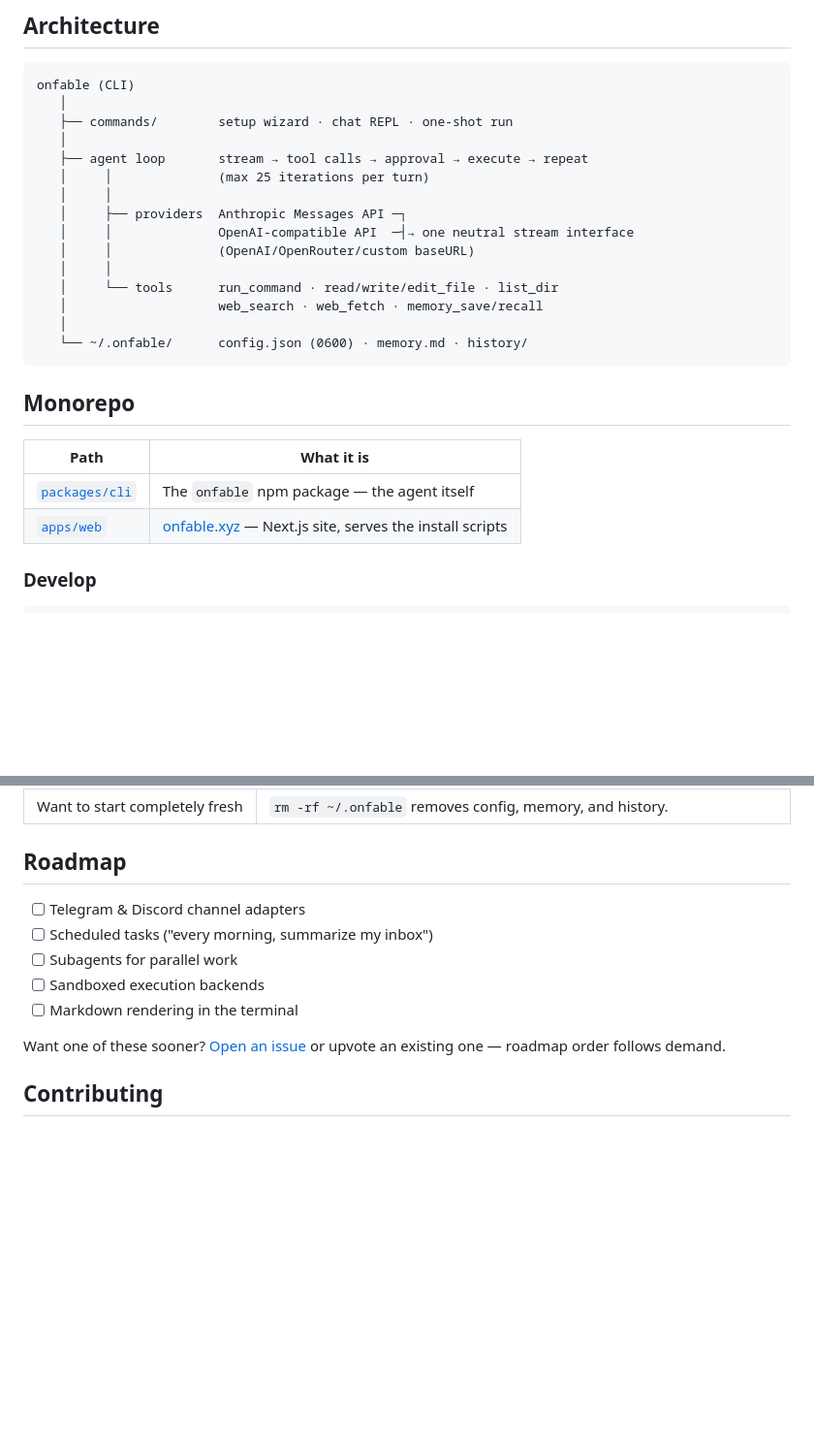
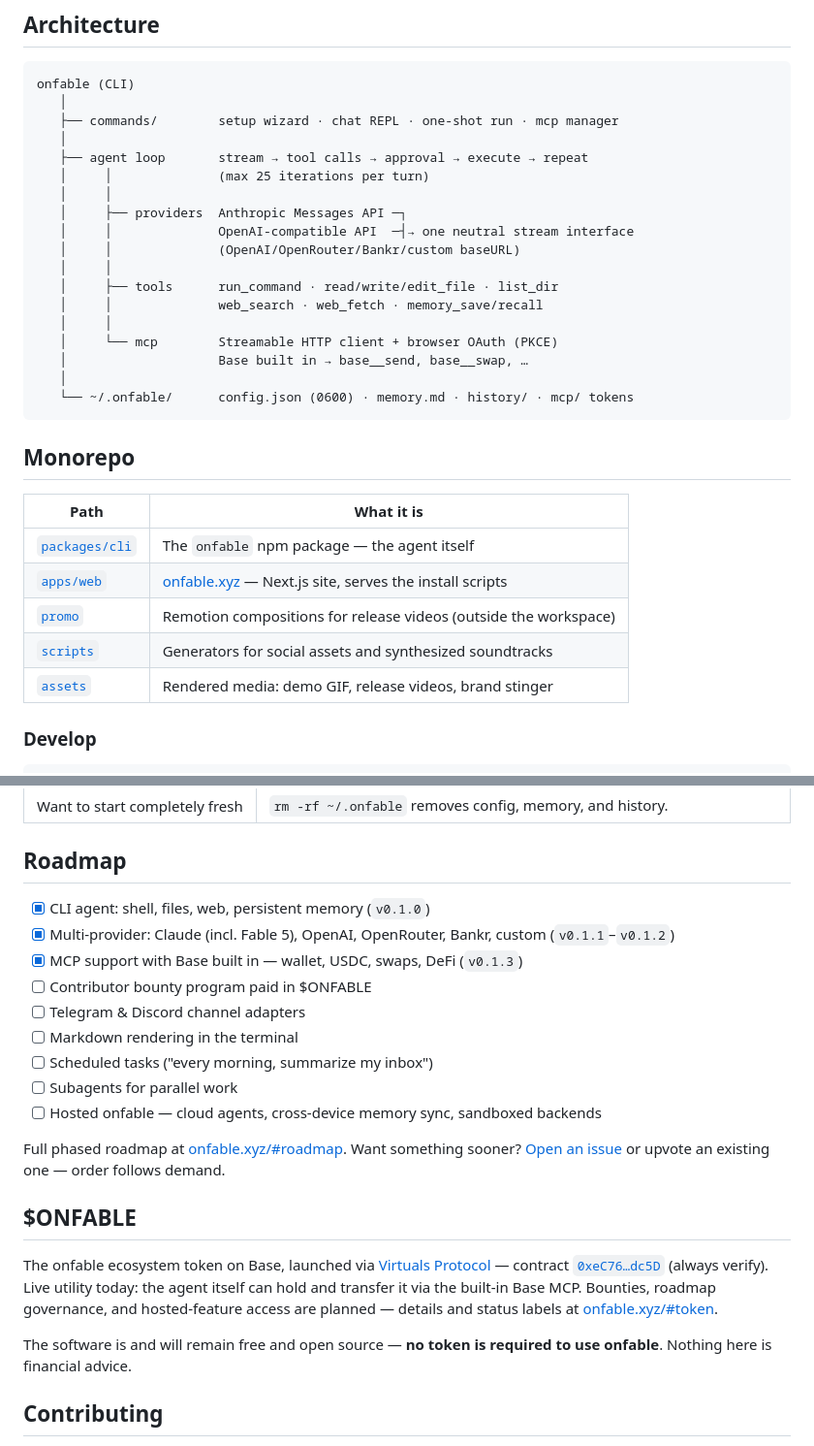
Before and after one commit to onfable/onfable, a Markdown page: README.md, 2 parts joined by grey strips. Shown at 97% size. Rendered like a GitHub page; blank space fills up the shorter version.

Commit message:
README: sync with shipped updates — MCP/Base, Bankr, mcp commands, media kit, roadmap progress, $ONFABLE section
https://claude.ai/code/session_01Hr6xTjXSG4iFwEKxeMtYhp

````diff
--- a/README.md
+++ b/README.md
@@ -127,19 +133,22 @@ Every onchain action still asks for your approval first.
 ```
 onfable (CLI)
    │
-   ├── commands/        setup wizard · chat REPL · one-shot run
+   ├── commands/        setup wizard · chat REPL · one-shot run · mcp manager
    │
    ├── agent loop       stream → tool calls → approval → execute → repeat
    │     │              (max 25 iterations per turn)
    │     │
    │     ├── providers  Anthropic Messages API ─┐
    │     │              OpenAI-compatible API  ─┤→ one neutral stream interface
-   │     │              (OpenAI/OpenRouter/custom baseURL)
+   │     │              (OpenAI/OpenRouter/Bankr/custom baseURL)
    │     │
-   │     └── tools      run_command · read/write/edit_file · list_dir
-   │                    web_search · web_fetch · memory_save/recall
+   │     ├── tools      run_command · read/write/edit_file · list_dir
+   │     │              web_search · web_fetch · memory_save/recall
+   │     │
+   │     └── mcp        Streamable HTTP client + browser OAuth (PKCE)
+   │                    Base built in → base__send, base__swap, …
    │
-   └── ~/.onfable/      config.json (0600) · memory.md · history/
+   └── ~/.onfable/      config.json (0600) · memory.md · history/ · mcp/ tokens
 ```
 
 ## Monorepo
@@ -148,6 +157,9 @@ onfable (CLI)
 |---|---|
 | [`packages/cli`](packages/cli) | The `onfable` npm package — the agent itself |
 | [`apps/web`](apps/web) | [onfable.xyz](https://onfable.xyz) — Next.js site, serves the install scripts |
+| [`promo`](promo) | Remotion compositions for release videos (outside the workspace) |
+| [`scripts`](scripts) | Generators for social assets and synthesized soundtracks |
+| [`assets`](assets) | Rendered media: demo GIF, release videos, brand stinger |
 
 ### Develop
 
@@ -193,13 +205,23 @@ The published tarball contains only `dist/` and the README (`files` allowlist).
 
 ## Roadmap
 
+- [x] CLI agent: shell, files, web, persistent memory (`v0.1.0`)
+- [x] Multi-provider: Claude (incl. Fable 5), OpenAI, OpenRouter, Bankr, custom (`v0.1.1`–`v0.1.2`)
+- [x] MCP support with Base built in — wallet, USDC, swaps, DeFi (`v0.1.3`)
+- [ ] Contributor bounty program paid in $ONFABLE
 - [ ] Telegram & Discord channel adapters
+- [ ] Markdown rendering in the terminal
 - [ ] Scheduled tasks ("every morning, summarize my inbox")
 - [ ] Subagents for parallel work
-- [ ] Sandboxed execution backends
-- [ ] Markdown rendering in the terminal
+- [ ] Hosted onfable — cloud agents, cross-device memory sync, sandboxed backends
 
-Want one of these sooner? [Open an issue](https://github.com/onfable/onfable/issues) or upvote an existing one — roadmap order follows demand.
+Full phased roadmap at [onfable.xyz/#roadmap](https://onfable.xyz/#roadmap). Want something sooner? [Open an issue](https://github.com/onfable/onfable/issues) or upvote an existing one — order follows demand.
+
+## $ONFABLE
+
+The onfable ecosystem token on Base, launched via [Virtuals Protocol](https://app.virtuals.io/virtuals/86251) — contract [`0xeC76…dc5D`](https://basescan.org/token/0xeC76Ee25C41B51927b24b173622547A8dC89dc5D) (always verify). Live utility today: the agent itself can hold and transfer it via the built-in Base MCP. Bounties, roadmap governance, and hosted-feature access are planned — details and status labels at [onfable.xyz/#token](https://onfable.xyz/#token).
+
+The software is and will remain free and open source — **no token is required to use onfable**. Nothing here is financial advice.
 
 ## Contributing
 
````
Also changed, not shown: other parts of README.md (+8 -2 lines).
